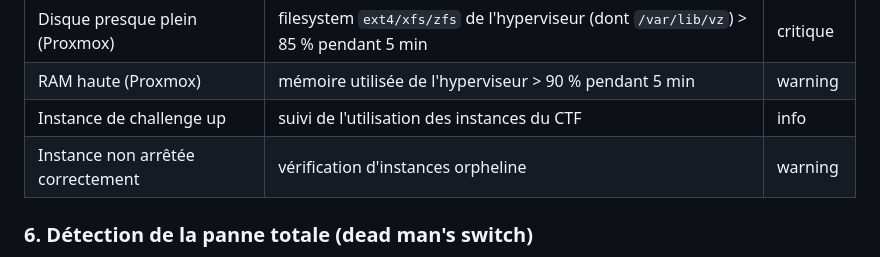
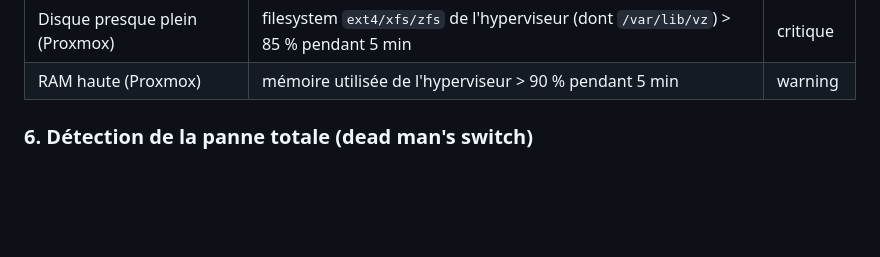
Before and after one commit to Jacob-dot-bit/RootMeUp, a Markdown page: docs/SUPERVISION.md, the part around the change. GitHub-like rendering; blank space fills up the shorter version.

Commit message:
docs(supervision): tableau des alertes = 6 règles réellement déployées (retrait de 2 inexistantes)

```diff
--- a/docs/SUPERVISION.md
+++ b/docs/SUPERVISION.md
@@ -128,8 +128,6 @@ remplacer `${DS_PROMETHEUS}` par `prometheus`).
 | Hôte Proxmox injoignable | `up{job="proxmox-host"} == 0` pendant 1 min | critique |
 | Disque presque plein (Proxmox) | filesystem `ext4/xfs/zfs` de l'hyperviseur (dont `/var/lib/vz`) > 85 % pendant 5 min | critique |
 | RAM haute (Proxmox) | mémoire utilisée de l'hyperviseur > 90 % pendant 5 min | warning |
-| Instance de challenge up | suivi de l'utilisation des instances du CTF | info |
-| Instance non arrêtée correctement | vérification d'instances orpheline | warning |
 
 ### 6. Détection de la panne totale (dead man's switch)
 
```
